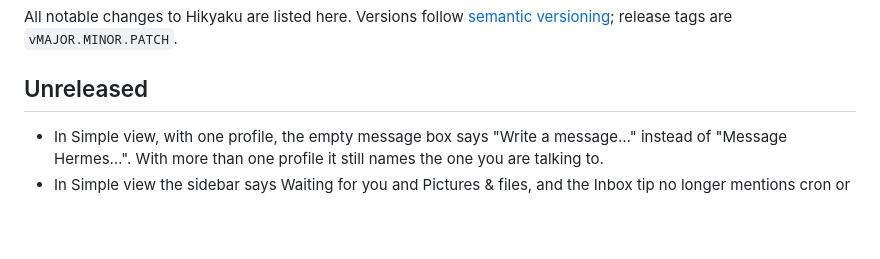
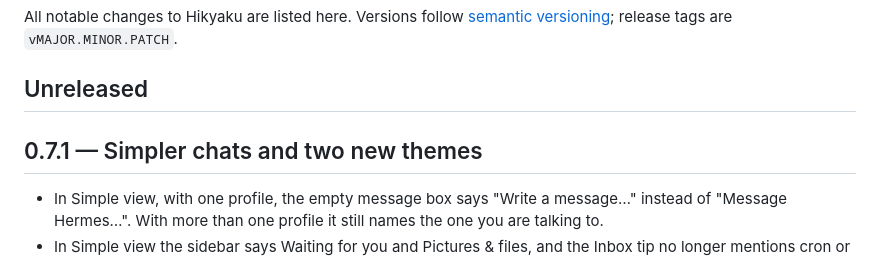
Before and after one commit to BookahCoding/Hikyaku, a Markdown page: CHANGELOG.md, the part around the change. Rendered like a GitHub page; blank space fills up the shorter version.

Commit message:
Finalize 0.7.1 changelog
Added release notes for version 0.7.1 detailing new features and changes in the Simple view.

```diff
--- a/CHANGELOG.md
+++ b/CHANGELOG.md
@@ -4,6 +4,8 @@ All notable changes to Hikyaku are listed here. Versions follow [semantic versio
 are `vMAJOR.MINOR.PATCH`.
 
 ## Unreleased
+
+## 0.7.1 — Simpler chats and two new themes
 
 - In Simple view, with one profile, the empty message box says "Write a message…" instead of "Message Hermes…". With more than one profile it still names the one you are talking to.
 - In Simple view the sidebar says Waiting for you and Pictures & files, and the Inbox tip no longer mentions cron or herald-push. Advanced keeps the previous names.
```
